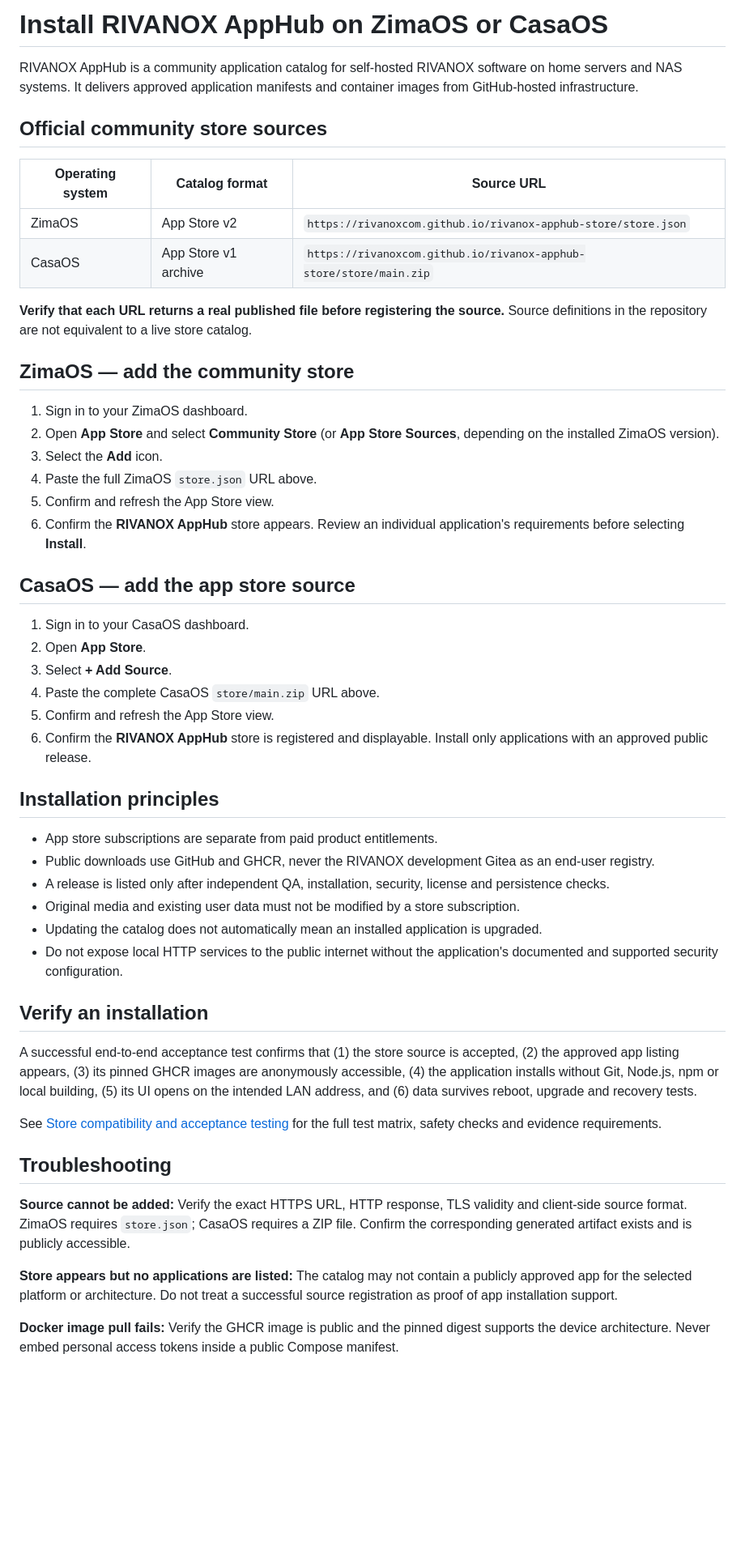
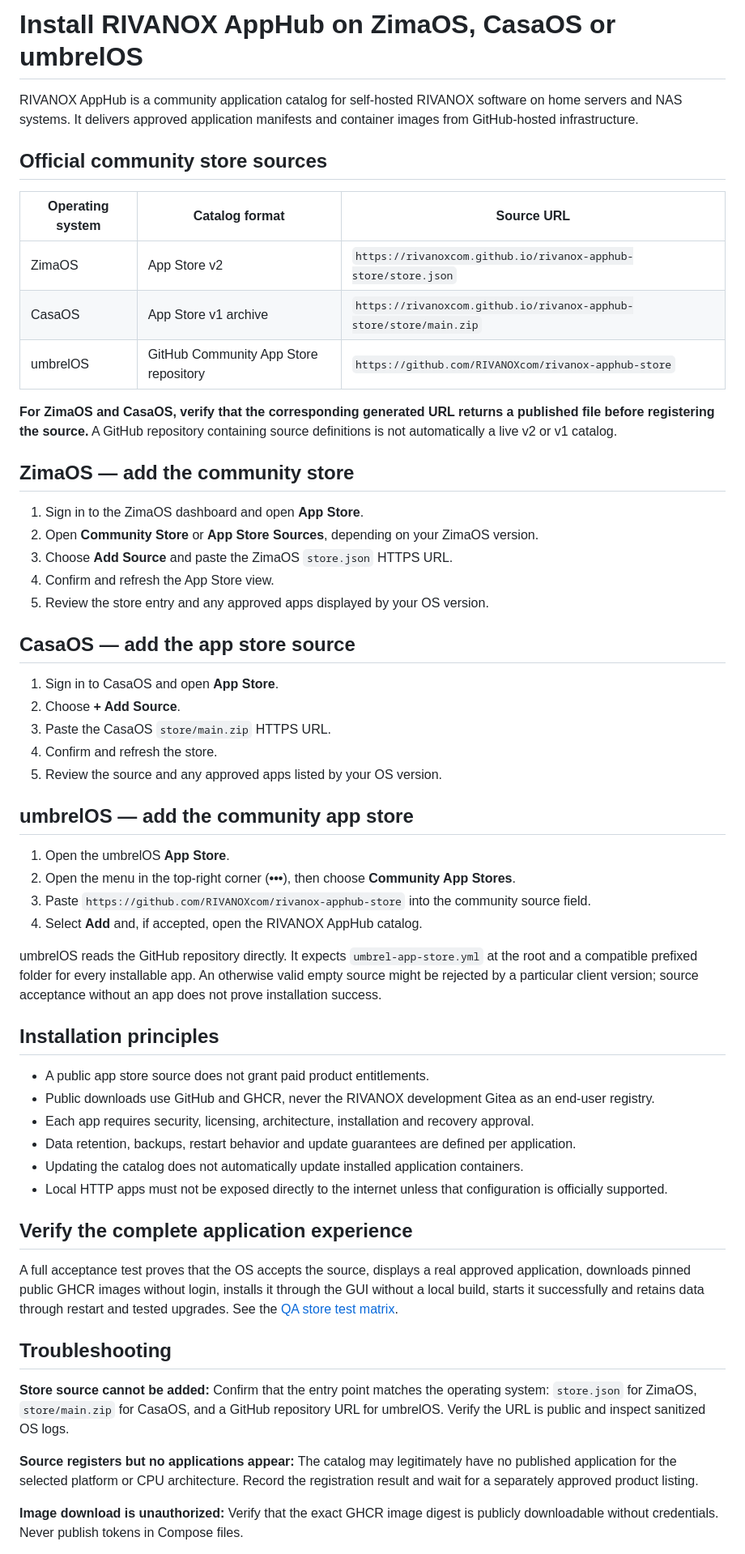
Before and after one commit to RIVANOXcom/rivanox-apphub-store, a Markdown page: docs/INSTALLATION.md, the part around one of its changes. Shown at 81% size. Drawn GitHub-style; blank space fills up the shorter version.

Commit message:
docs(apphub): cover direct umbrelOS store test alongside ZimaOS and CasaOS

```diff
--- a/docs/INSTALLATION.md
+++ b/docs/INSTALLATION.md
@@ -1,4 +1,4 @@
-# Install RIVANOX AppHub on ZimaOS or CasaOS
+# Install RIVANOX AppHub on ZimaOS, CasaOS or umbrelOS
 
 RIVANOX AppHub is a community application catalog for self-hosted RIVANOX software on home servers and NAS systems. It delivers approved application manifests and container images from GitHub-hosted infrastructure.
 
@@ -8,47 +8,53 @@ RIVANOX AppHub is a community application catalog for self-hosted RIVANOX softwa
 | --- | --- | --- |
 | ZimaOS | App Store v2 | `https://rivanoxcom.github.io/rivanox-apphub-store/store.json` |
 | CasaOS | App Store v1 archive | `https://rivanoxcom.github.io/rivanox-apphub-store/store/main.zip` |
+| umbrelOS | GitHub Community App Store repository | `https://github.com/RIVANOXcom/rivanox-apphub-store` |
 
-**Verify that each URL returns a real published file before registering the source.** Source definitions in the repository are not equivalent to a live store catalog.
+**For ZimaOS and CasaOS, verify that the corresponding generated URL returns a published file before registering the source.** A GitHub repository containing source definitions is not automatically a live v2 or v1 catalog.
 
 ## ZimaOS — add the community store
 
-1. Sign in to your ZimaOS dashboard.
-2. Open **App Store** and select **Community Store** (or **App Store Sources**, depending on the installed ZimaOS version).
-3. Select the **Add** icon.
-4. Paste the full ZimaOS `store.json` URL above.
-5. Confirm and refresh the App Store view.
-6. Confirm the **RIVANOX AppHub** store appears. Review an individual application's requirements before selecting **Install**.
+1. Sign in to the ZimaOS dashboard and open **App Store**.
+2. Open **Community Store** or **App Store Sources**, depending on your ZimaOS version.
+3. Choose **Add Source** and paste the ZimaOS `store.json` HTTPS URL.
+4. Confirm and refresh the App Store view.
+5. Review the store entry and any approved apps displayed by your OS version.
 
 ## CasaOS — add the app store source
 
-1. Sign in to your CasaOS dashboard.
-2. Open **App Store**.
-3. Select **+ Add Source**.
-4. Paste the complete CasaOS `store/main.zip` URL above.
-5. Confirm and refresh the App Store view.
-6. Confirm the **RIVANOX AppHub** store is registered and displayable. Install only applications with an approved public release.
+1. Sign in to CasaOS and open **App Store**.
+2. Choose **+ Add Source**.
+3. Paste the CasaOS `store/main.zip` HTTPS URL.
+4. Confirm and refresh the store.
+5. Review the source and any approved apps listed by your OS version.
+
+## umbrelOS — add the community app store
+
+1. Open the umbrelOS **App Store**.
+2. Open the menu in the top-right corner (**•••**), then choose **Community App Stores**.
+3. Paste `https://github.com/RIVANOXcom/rivanox-apphub-store` into the community source field.
+4. Select **Add** and, if accepted, open the RIVANOX AppHub catalog.
+
+umbrelOS reads the GitHub repository directly. It expects `umbrel-app-store.yml` at the root and a compatible prefixed folder for every installable app. An otherwise valid empty source might be rejected by a particular client version; source acceptance without an app does not prove installation success.
 
 ## Installation principles
 
-- App store subscriptions are separate from paid product entitlements.
+- A public app store source does not grant paid product entitlements.
 - Public downloads use GitHub and GHCR, never the RIVANOX development Gitea as an end-user registry.
-- A release is listed only after independent QA, installation, security, license and persistence checks.
-- Original media and existing user data must not be modified by a store subscription.
-- Updating the catalog does not automatically mean an installed application is upgraded.
-- Do not expose local HTTP services to the public internet without the application's documented and supported security configuration.
+- Each app requires security, licensing, architecture, installation and recovery approval.
+- Data retention, backups, restart behavior and update guarantees are defined per application.
+- Updating the catalog does not automatically update installed application containers.
+- Local HTTP apps must not be exposed directly to the internet unless that configuration is officially supported.
 
-## Verify an installation
+## Verify the complete application experience
 
-A successful end-to-end acceptance test confirms that (1) the store source is accepted, (2) the approved app listing appears, (3) its pinned GHCR images are anonymously accessible, (4) the application installs without Git, Node.js, npm or local building, (5) its UI opens on the intended LAN address, and (6) data survives reboot, upgrade and recovery tests.
-
-See [Store compatibility and acceptance testing](QA_STORE_TEST_MATRIX.md) for the full test matrix, safety checks and evidence requirements.
+A full acceptance test proves that the OS accepts the source, displays a real approved application, downloads pinned public GHCR images without login, installs it through the GUI without a local build, starts it successfully and retains data through restart and tested upgrades. See the [QA store test matrix](QA_STORE_TEST_MATRIX.md).
 
 ## Troubleshooting
 
-**Source cannot be added:** Verify the exact HTTPS URL, HTTP response, TLS validity and client-side source format. ZimaOS requires `store.json`; CasaOS requires a ZIP file. Confirm the corresponding generated artifact exists and is publicly accessible.
+**Store source cannot be added:** Confirm that the entry point matches the operating system: `store.json` for ZimaOS, `store/main.zip` for CasaOS, and a GitHub repository URL for umbrelOS. Verify the URL is public and inspect sanitized OS logs.
 
-**Store appears but no applications are listed:** The catalog may not contain a publicly approved app for the selected platform or architecture. Do not treat a successful source registration as proof of app installation support.
+**Source registers but no applications appear:** The catalog may legitimately have no published application for the selected platform or CPU architecture. Record the registration result and wait for a separately approved product listing.
 
-**Docker image pull fails:** Verify the GHCR image is public and the pinned digest supports the device architecture. Never embed personal access tokens inside a public Compose manifest.
+**Image download is unauthorized:** Verify that the exact GHCR image digest is publicly downloadable without credentials. Never publish tokens in Compose files.
 
```
Also changed, not shown: other parts of docs/INSTALLATION.md (+1 -3 lines).
